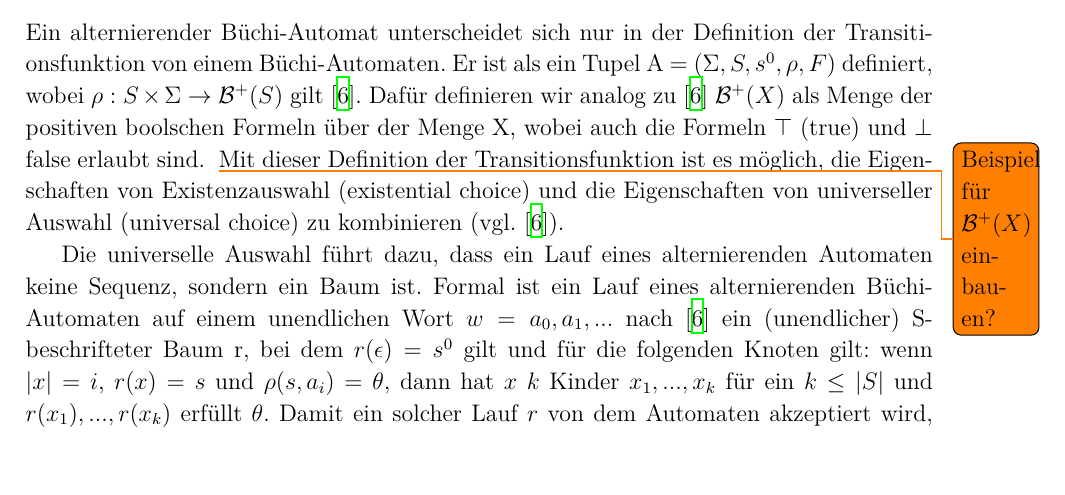
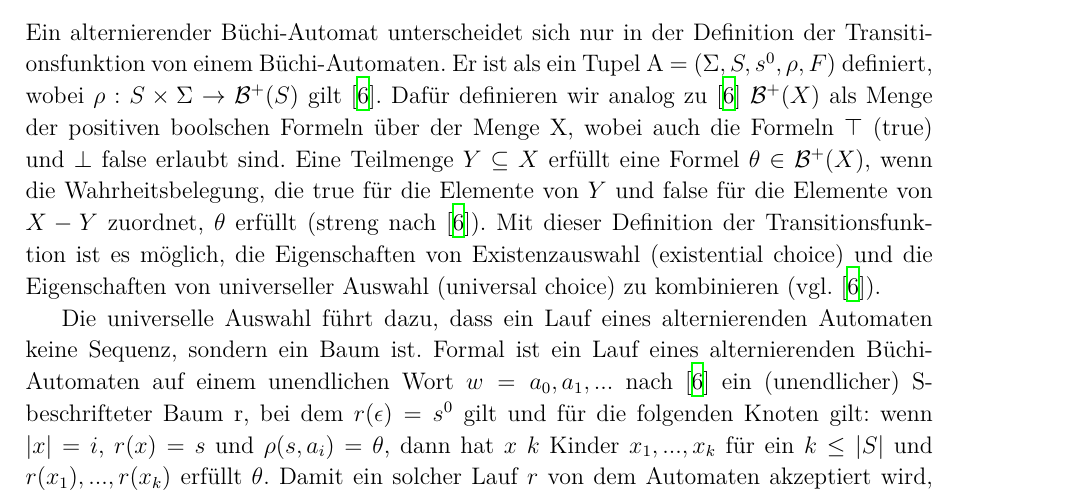
Before and after one commit to 0ortmann/FGI3-Seminar, a LaTeX paper (paper.tex, which reads tex/omega-automaten.tex): part of page 3 of 8, cut so that both start at the same text, the shorter picture padded with empty space. Compiled offline with XeLaTeX; a missing font is replaced by an installed copy or a similar font; an older LaTeX class or package is replaced by its successor.

Commit message:
kleine Ergänzungen und Korrekturen

```diff
--- a/tex/omega-automaten.tex
+++ b/tex/omega-automaten.tex
@@ -32,6 +32,6 @@ Sei A ein Büchi-Automat über ein Alphabet $\Sigma$. Dann gibt es einen Büchi-
 
 \subsection{Alternierende Büchi-Automaten}
 \label{subsec:aba}
-Ein alternierender Büchi-Automat unterscheidet sich nur in der Definition der Transitionsfunktion von einem Büchi-Automaten. Er ist als ein Tupel A = $(\Sigma,S,s^0,\rho,F)$ definiert, wobei $\rho : S \times \Sigma \rightarrow \mathcal{B}^+(S)$ gilt \cite{vardi+96}. Dafür definieren wir analog zu \cite{vardi+96} $\mathcal{B}^+(X)$ als Menge der positiven boolschen Formeln über der Menge X, wobei auch die Formeln $\top$ (true) und $\bot$ false erlaubt sind. \todo{Beispiel für $\mathcal{B}^+(X)$ einbauen?} Mit dieser Definition der Transitionsfunktion ist es möglich, die Eigenschaften von Existenzauswahl (existential choice) und die Eigenschaften von universeller Auswahl (universal choice) zu kombinieren (vgl. \cite{vardi+96}).
+Ein alternierender Büchi-Automat unterscheidet sich nur in der Definition der Transitionsfunktion von einem Büchi-Automaten. Er ist als ein Tupel A = $(\Sigma,S,s^0,\rho,F)$ definiert, wobei $\rho : S \times \Sigma \rightarrow \mathcal{B}^+(S)$ gilt \cite{vardi+96}. Dafür definieren wir analog zu \cite{vardi+96} $\mathcal{B}^+(X)$ als Menge der positiven boolschen Formeln über der Menge X, wobei auch die Formeln $\top$ (true) und $\bot$ false erlaubt sind. Eine Teilmenge $Y \subseteq X$ erfüllt eine Formel $\theta \in \mathcal{B}^+(X)$, wenn die Wahrheitsbelegung, die true für die Elemente von $Y$ und false für die Elemente von $X-Y$ zuordnet, $\theta$ erfüllt (streng nach \cite{vardi+96}). Mit dieser Definition der Transitionsfunktion ist es möglich, die Eigenschaften von Existenzauswahl (existential choice) und die Eigenschaften von universeller Auswahl (universal choice) zu kombinieren (vgl. \cite{vardi+96}).
 
 Die universelle Auswahl führt dazu, dass ein Lauf eines alternierenden Automaten keine Sequenz, sondern ein Baum ist. Formal ist ein Lauf eines alternierenden Büchi-Automaten auf einem unendlichen Wort $w=a_0, a_1,...$ nach \cite{vardi+96} ein (unendlicher) S-beschrifteter Baum r, bei dem $r(\epsilon)=s^0$ gilt und für die folgenden Knoten gilt: wenn $|x|=i$, $r(x)=s$ und $\rho(s,a_i)=\theta$, dann hat $x$ $k$ Kinder $x_1,...,x_k$ für ein $k\leq|S|$ und ${r(x_1),...,r(x_k)}$ erfüllt $\theta$. Damit ein solcher Lauf $r$ von dem Automaten akzeptiert wird, muss jeder unendliche Zweig unendlich viele Markierungen aus der Endzustandsmenge beinhalten \cite{vardi+96}. Dabei müssen nicht alle Zweige unendlich sein, wenn es $|x|=i$, $r(x)=s$ und $\rho(s,a_1) = \top$ gibt, sodass x keine Kinder hat (vgl.\cite{vardi+96}). Durch die Definition eines Laufes als Baum kann ein alternierender Büchi-Automat gleichzeitig in mehreren Zuständen sein.
```
Also changed, not shown: tex/omega-automaten.tex (2 more changed lines).
